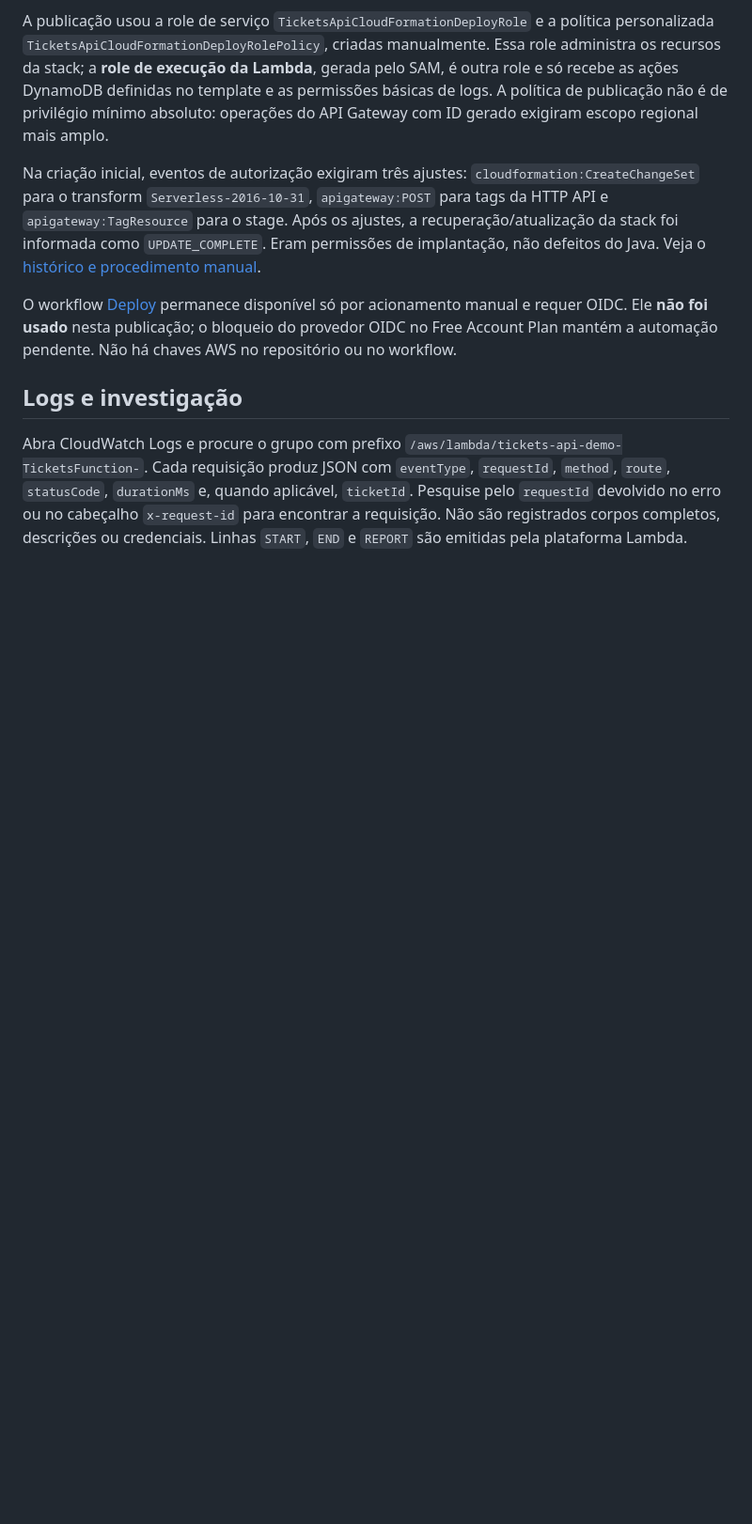
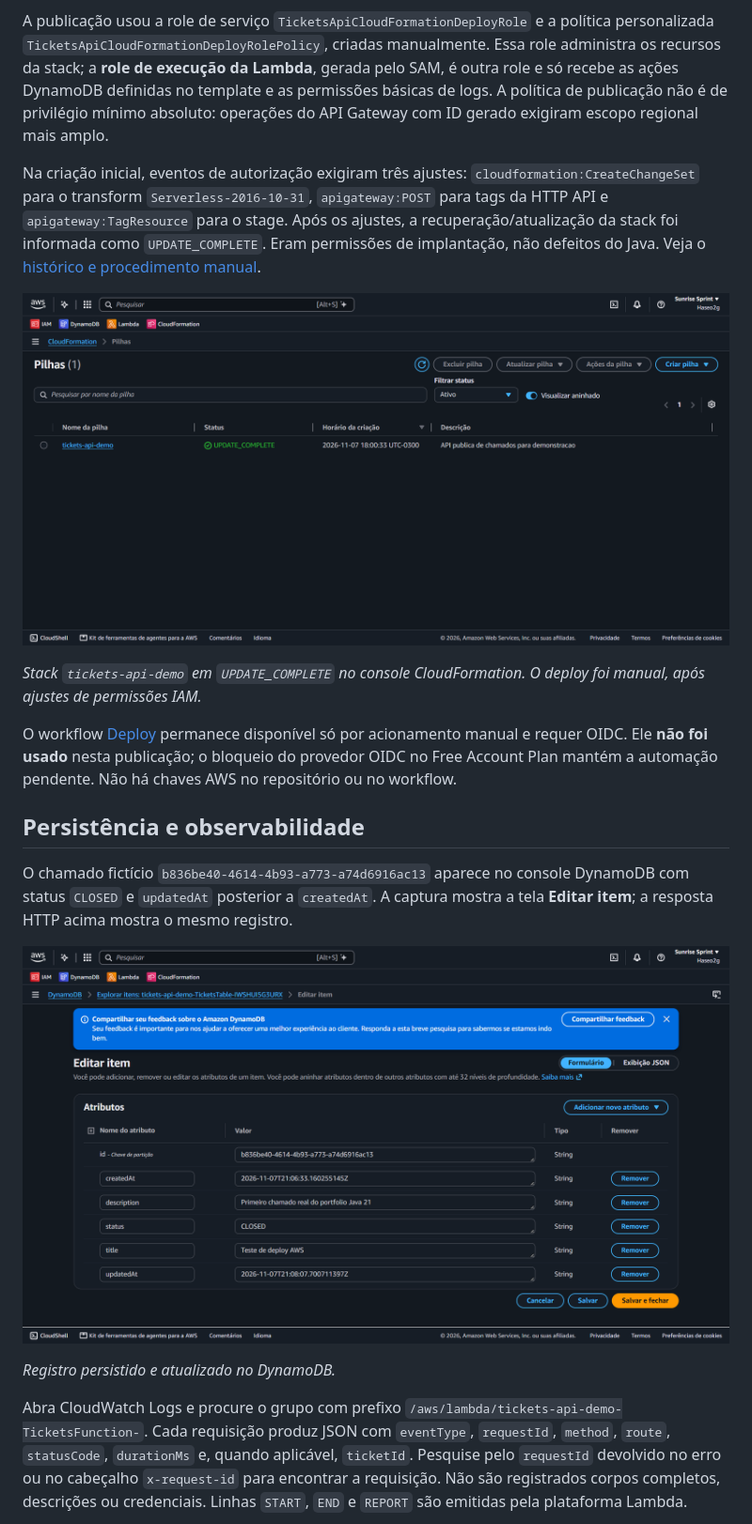
Before and after one commit to Haseo2g/tickets-api-portfolio, a Markdown page: README.md, the part around one of its changes. Shown at 94% size. Rendered like a GitHub page; pictures changed too: docs/images/cloudformation-deploy.png (added); blank space fills up the shorter version.

```diff
--- a/README.md
+++ b/README.md
@@ -125,9 +188,19 @@ A publicação usou a role de serviço `TicketsApiCloudFormationDeployRole` e a
 
 Na criação inicial, eventos de autorização exigiram três ajustes: `cloudformation:CreateChangeSet` para o transform `Serverless-2016-10-31`, `apigateway:POST` para tags da HTTP API e `apigateway:TagResource` para o stage. Após os ajustes, a recuperação/atualização da stack foi informada como `UPDATE_COMPLETE`. Eram permissões de implantação, não defeitos do Java. Veja o [histórico e procedimento manual](docs/DEPLOY_MANUAL_AWS_FREE.md).
 
+![Stack tickets-api-demo com status UPDATE_COMPLETE no console CloudFormation](docs/images/cloudformation-deploy.png)
+
+*Stack `tickets-api-demo` em `UPDATE_COMPLETE` no console CloudFormation. O deploy foi manual, após ajustes de permissões IAM.*
+
 O workflow [Deploy](.github/workflows/deploy.yml) permanece disponível só por acionamento manual e requer OIDC. Ele **não foi usado** nesta publicação; o bloqueio do provedor OIDC no Free Account Plan mantém a automação pendente. Não há chaves AWS no repositório ou no workflow.
 
-## Logs e investigação
+## Persistência e observabilidade
+
+O chamado fictício `b836be40-4614-4b93-a773-a74d6916ac13` aparece no console DynamoDB com status `CLOSED` e `updatedAt` posterior a `createdAt`. A captura mostra a tela **Editar item**; a resposta HTTP acima mostra o mesmo registro.
+
+![Atributos do chamado de demonstração exibidos no console DynamoDB](docs/images/dynamodb-ticket.png)
+
+*Registro persistido e atualizado no DynamoDB.*
 
 Abra CloudWatch Logs e procure o grupo com prefixo `/aws/lambda/tickets-api-demo-TicketsFunction-`. Cada requisição produz JSON com `eventType`, `requestId`, `method`, `route`, `statusCode`, `durationMs` e, quando aplicável, `ticketId`. Pesquise pelo `requestId` devolvido no erro ou no cabeçalho `x-request-id` para encontrar a requisição. Não são registrados corpos completos, descrições ou credenciais. Linhas `START`, `END` e `REPORT` são emitidas pela plataforma Lambda.
 
```
Also changed, not shown: other parts of README.md (+94 -38 lines), docs/EVIDENCIAS_EXECUCAO.md (+62 -8 lines), docs/images/ci-failure.png (added), docs/images/ci-success.png (added), 1 other file.
